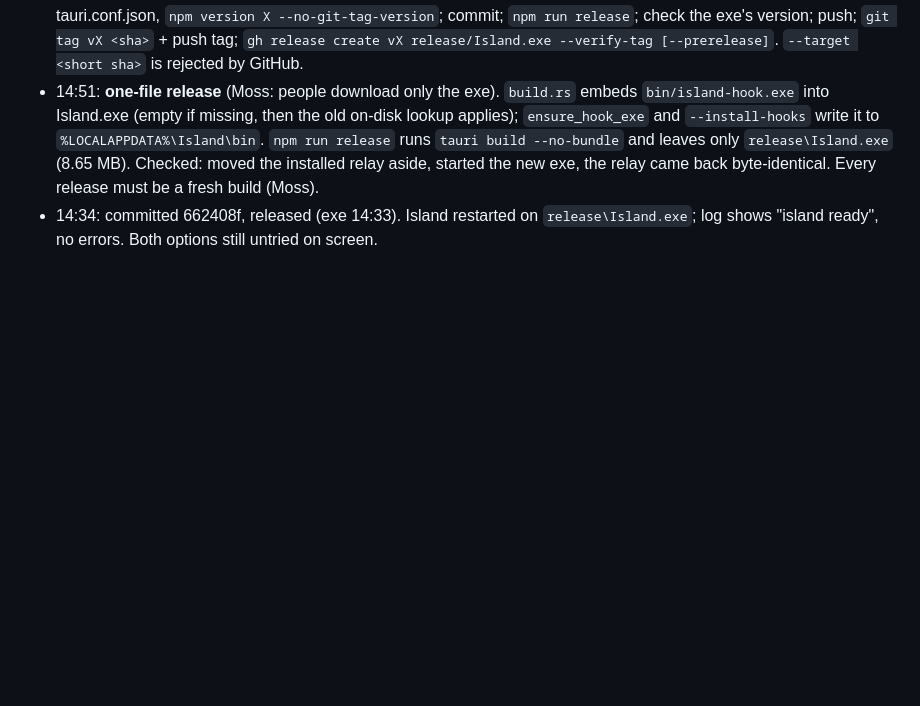
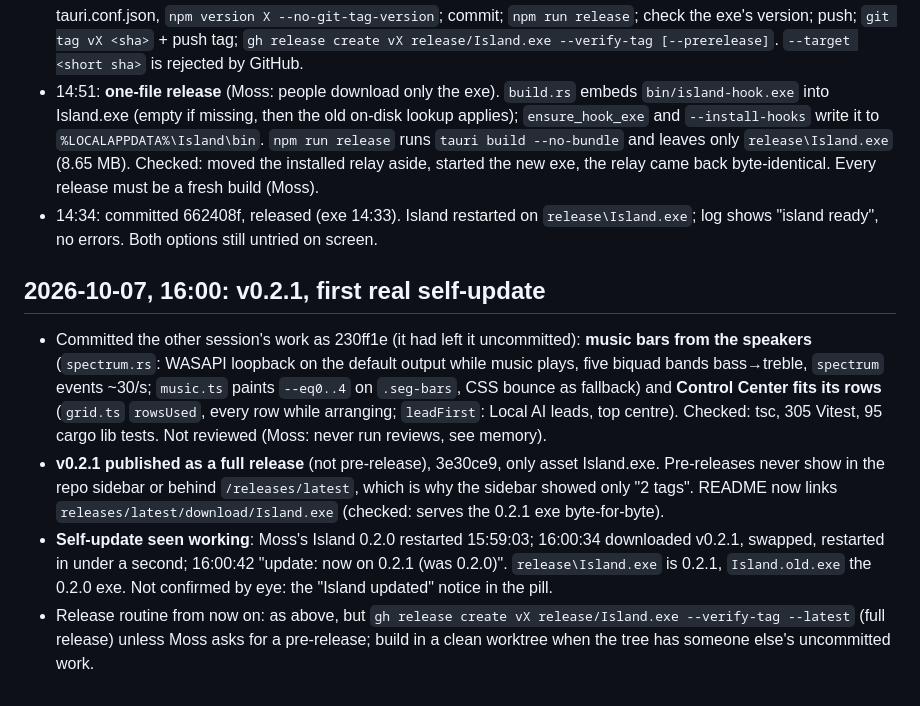
Before and after one commit to cutsandedges21/windows-dynamic-island, a Markdown page: docs/STATUS.md, the part around the change. GitHub-like rendering; blank space fills up the shorter version.

Commit message:
STATUS: v0.2.1 released, self-update seen working
Co-Authored-By: Claude Opus 5.5 <noreply@anthropic.com>

```diff
--- a/docs/STATUS.md
+++ b/docs/STATUS.md
@@ -207,3 +207,10 @@ switch and glow all still untested on screen by Moss.
 - **Release routine** (Moss: always a fresh exe): bump version in Cargo.toml, Cargo.lock (island, island-hook), tauri.conf.json, `npm version X --no-git-tag-version`; commit; `npm run release`; check the exe's version; push; `git tag vX <sha>` + push tag; `gh release create vX release/Island.exe --verify-tag [--prerelease]`. `--target <short sha>` is rejected by GitHub.
 - 14:51: **one-file release** (Moss: people download only the exe). `build.rs` embeds `bin/island-hook.exe` into Island.exe (empty if missing, then the old on-disk lookup applies); `ensure_hook_exe` and `--install-hooks` write it to `%LOCALAPPDATA%\Island\bin`. `npm run release` runs `tauri build --no-bundle` and leaves only `release\Island.exe` (8.65 MB). Checked: moved the installed relay aside, started the new exe, the relay came back byte-identical. Every release must be a fresh build (Moss).
 - 14:34: committed 662408f, released (exe 14:33). Island restarted on `release\Island.exe`; log shows "island ready", no errors. Both options still untried on screen.
+
+## 2026-10-07, 16:00: v0.2.1, first real self-update
+
+- Committed the other session's work as 230ff1e (it had left it uncommitted): **music bars from the speakers** (`spectrum.rs`: WASAPI loopback on the default output while music plays, five biquad bands bass→treble, `spectrum` events ~30/s; `music.ts` paints `--eq0..4` on `.seg-bars`, CSS bounce as fallback) and **Control Center fits its rows** (`grid.ts` `rowsUsed`, every row while arranging; `leadFirst`: Local AI leads, top centre). Checked: tsc, 305 Vitest, 95 cargo lib tests. Not reviewed (Moss: never run reviews, see memory).
+- **v0.2.1 published as a full release** (not pre-release), 3e30ce9, only asset Island.exe. Pre-releases never show in the repo sidebar or behind `/releases/latest`, which is why the sidebar showed only "2 tags". README now links `releases/latest/download/Island.exe` (checked: serves the 0.2.1 exe byte-for-byte).
+- **Self-update seen working**: Moss's Island 0.2.0 restarted 15:59:03; 16:00:34 downloaded v0.2.1, swapped, restarted in under a second; 16:00:42 "update: now on 0.2.1 (was 0.2.0)". `release\Island.exe` is 0.2.1, `Island.old.exe` the 0.2.0 exe. Not confirmed by eye: the "Island updated" notice in the pill.
+- Release routine from now on: as above, but `gh release create vX release/Island.exe --verify-tag --latest` (full release) unless Moss asks for a pre-release; build in a clean worktree when the tree has someone else's uncommitted work.
```
